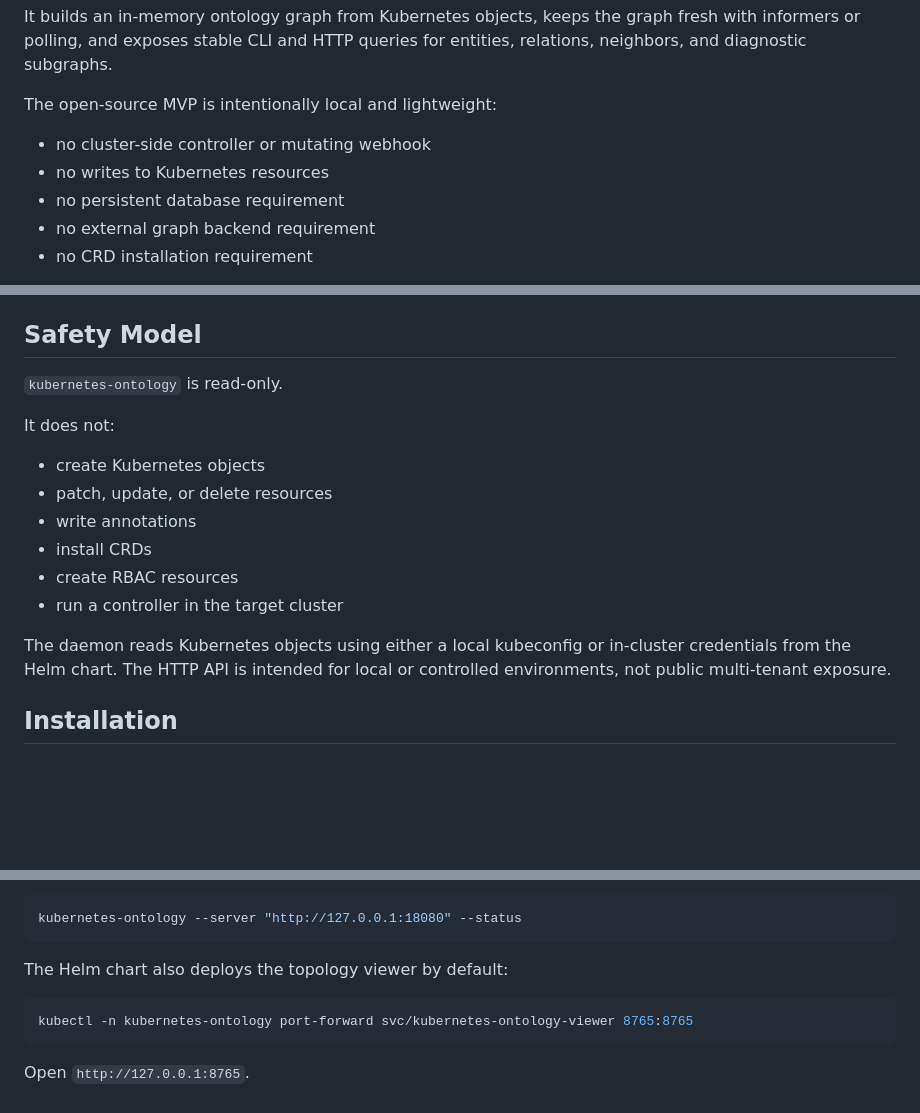
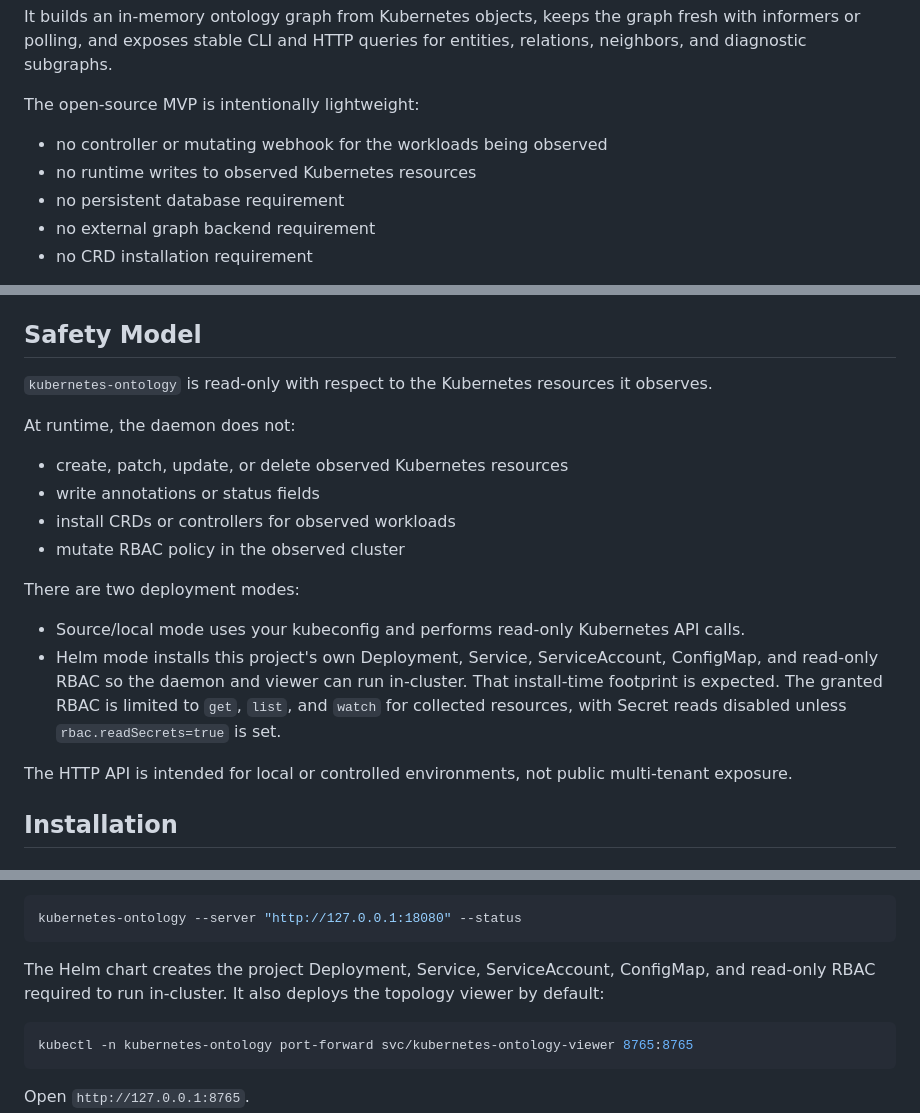
Before and after one commit to Colvin-Y/kubernetes-ontology, a Markdown page: README.md, 3 parts joined by grey strips. Drawn GitHub-style; blank space fills up the shorter version.

````diff
--- a/README.md
+++ b/README.md
@@ -17,10 +17,10 @@ It builds an in-memory ontology graph from Kubernetes objects, keeps the graph
 fresh with informers or polling, and exposes stable CLI and HTTP queries for
 entities, relations, neighbors, and diagnostic subgraphs.
 
-The open-source MVP is intentionally local and lightweight:
+The open-source MVP is intentionally lightweight:
 
-- no cluster-side controller or mutating webhook
-- no writes to Kubernetes resources
+- no controller or mutating webhook for the workloads being observed
+- no runtime writes to observed Kubernetes resources
 - no persistent database requirement
 - no external graph backend requirement
 - no CRD installation requirement
@@ -102,20 +102,28 @@ Recovered evidence can include relations such as:
 
 ## Safety Model
 
-`kubernetes-ontology` is read-only.
+`kubernetes-ontology` is read-only with respect to the Kubernetes resources it
+observes.
 
-It does not:
+At runtime, the daemon does not:
 
-- create Kubernetes objects
-- patch, update, or delete resources
-- write annotations
-- install CRDs
-- create RBAC resources
-- run a controller in the target cluster
+- create, patch, update, or delete observed Kubernetes resources
+- write annotations or status fields
+- install CRDs or controllers for observed workloads
+- mutate RBAC policy in the observed cluster
 
-The daemon reads Kubernetes objects using either a local kubeconfig or
-in-cluster credentials from the Helm chart. The HTTP API is intended for local
-or controlled environments, not public multi-tenant exposure.
+There are two deployment modes:
+
+- Source/local mode uses your kubeconfig and performs read-only Kubernetes API
+  calls.
+- Helm mode installs this project's own Deployment, Service, ServiceAccount,
+  ConfigMap, and read-only RBAC so the daemon and viewer can run in-cluster.
+  That install-time footprint is expected. The granted RBAC is limited to
+  `get`, `list`, and `watch` for collected resources, with Secret reads disabled
+  unless `rbac.readSecrets=true` is set.
+
+The HTTP API is intended for local or controlled environments, not public
+multi-tenant exposure.
 
 ## Installation
 
@@ -152,7 +160,9 @@ server:
 kubernetes-ontology --server "http://127.0.0.1:18080" --status
 ```
 
-The Helm chart also deploys the topology viewer by default:
+The Helm chart creates the project Deployment, Service, ServiceAccount,
+ConfigMap, and read-only RBAC required to run in-cluster. It also deploys the
+topology viewer by default:
 
 ```bash
 kubectl -n kubernetes-ontology port-forward svc/kubernetes-ontology-viewer 8765:8765
````
Also changed, not shown: QUICKSTART.md (+12 -8 lines), README.zh-CN.md (+21 -12 lines).
